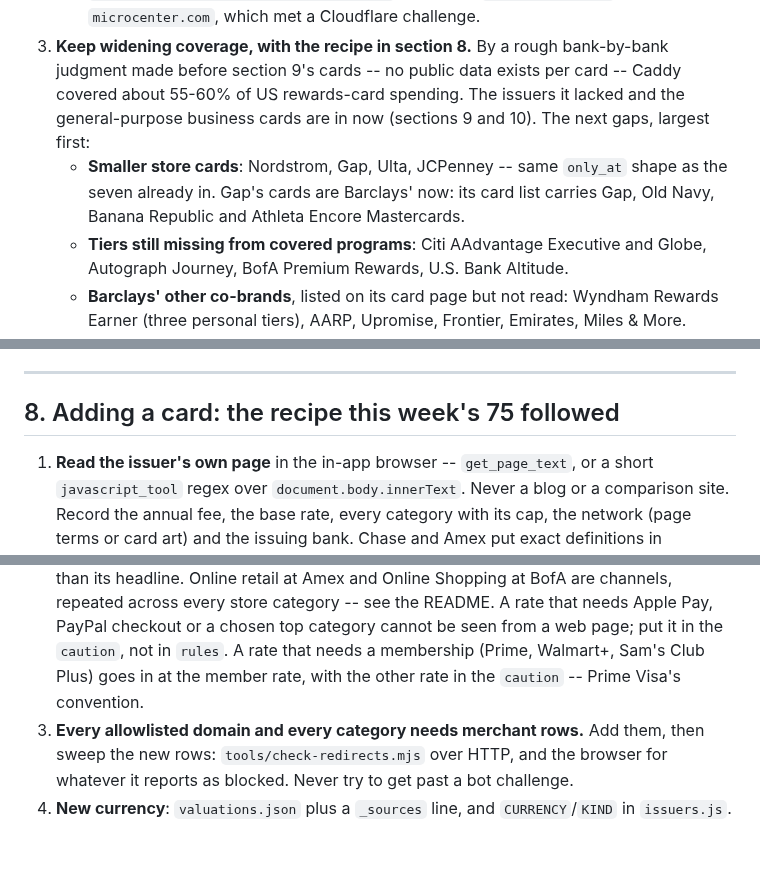
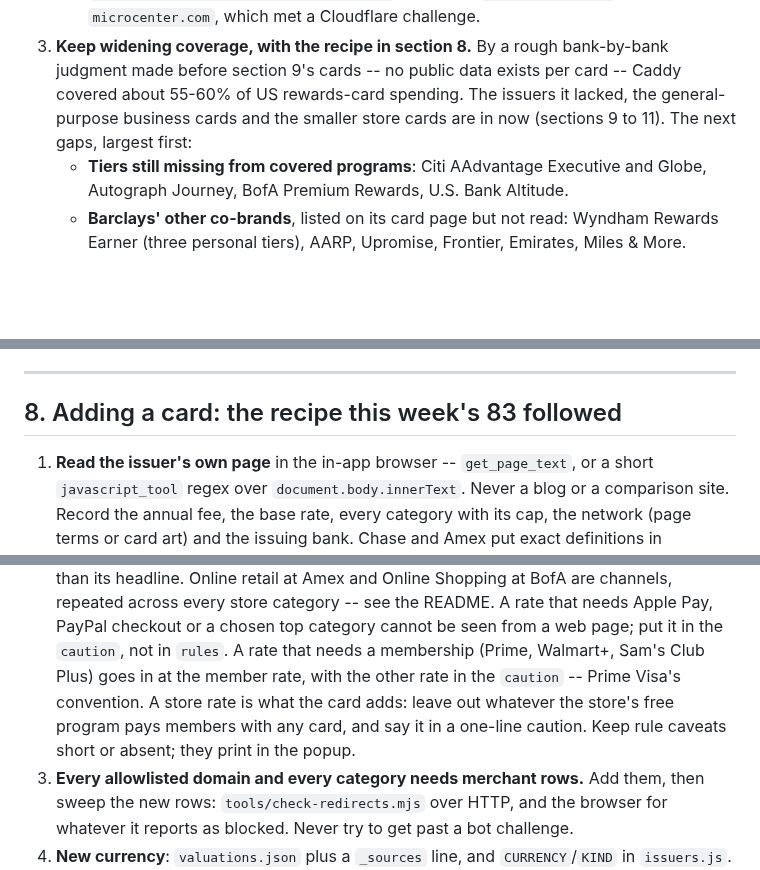
Before and after one commit to davidx7217/caddy, a Markdown page: HANDOFF.md, 3 parts joined by grey strips. Drawn GitHub-style; blank space fills up the shorter version.

```diff
--- a/HANDOFF.md
+++ b/HANDOFF.md
@@ -48,11 +49,8 @@ In order. The first is dated; the second needs a real install, so it is David's.
 3. **Keep widening coverage, with the recipe in section 8.** By a rough
    bank-by-bank judgment made before section 9's cards -- no public data exists
    per card -- Caddy covered about 55-60% of US rewards-card spending. The
-   issuers it lacked and the general-purpose business cards are in now
-   (sections 9 and 10). The next gaps, largest first:
-   - **Smaller store cards**: Nordstrom, Gap, Ulta, JCPenney -- same `only_at`
-     shape as the seven already in. Gap's cards are Barclays' now: its card list
-     carries Gap, Old Navy, Banana Republic and Athleta Encore Mastercards.
+   issuers it lacked, the general-purpose business cards and the smaller store
+   cards are in now (sections 9 to 11). The next gaps, largest first:
    - **Tiers still missing from covered programs**: Citi AAdvantage Executive and
      Globe, Autograph Journey, BofA Premium Rewards, U.S. Bank Altitude.
    - **Barclays' other co-brands**, listed on its card page but not read:
@@ -300,7 +298,7 @@ Card and TJX Rewards. Every one read off its issuer's or retailer's page that da
 
 ---
 
-## 8. Adding a card: the recipe this week's 75 followed
+## 8. Adding a card: the recipe this week's 83 followed
 
 1. **Read the issuer's own page** in the in-app browser -- `get_page_text`, or a
    short `javascript_tool` regex over `document.body.innerText`. Never a blog or
@@ -317,7 +315,10 @@ Card and TJX Rewards. Every one read off its issuer's or retailer's page that da
    A rate that needs Apple Pay, PayPal checkout or a chosen top category cannot be
    seen from a web page; put it in the `caution`, not in `rules`. A rate that needs
    a membership (Prime, Walmart+, Sam's Club Plus) goes in at the member rate, with
-   the other rate in the `caution` -- Prime Visa's convention.
+   the other rate in the `caution` -- Prime Visa's convention. A store rate is what
+   the card adds: leave out whatever the store's free program pays members with any
+   card, and say it in a one-line caution. Keep rule caveats short or absent; they
+   print in the popup.
 3. **Every allowlisted domain and every category needs merchant rows.** Add them,
    then sweep the new rows: `tools/check-redirects.mjs` over HTTP, and the browser
    for whatever it reports as blocked. Never try to get past a bot challenge.
```
Also changed, not shown: other parts of HANDOFF.md (+46 -4 lines).
